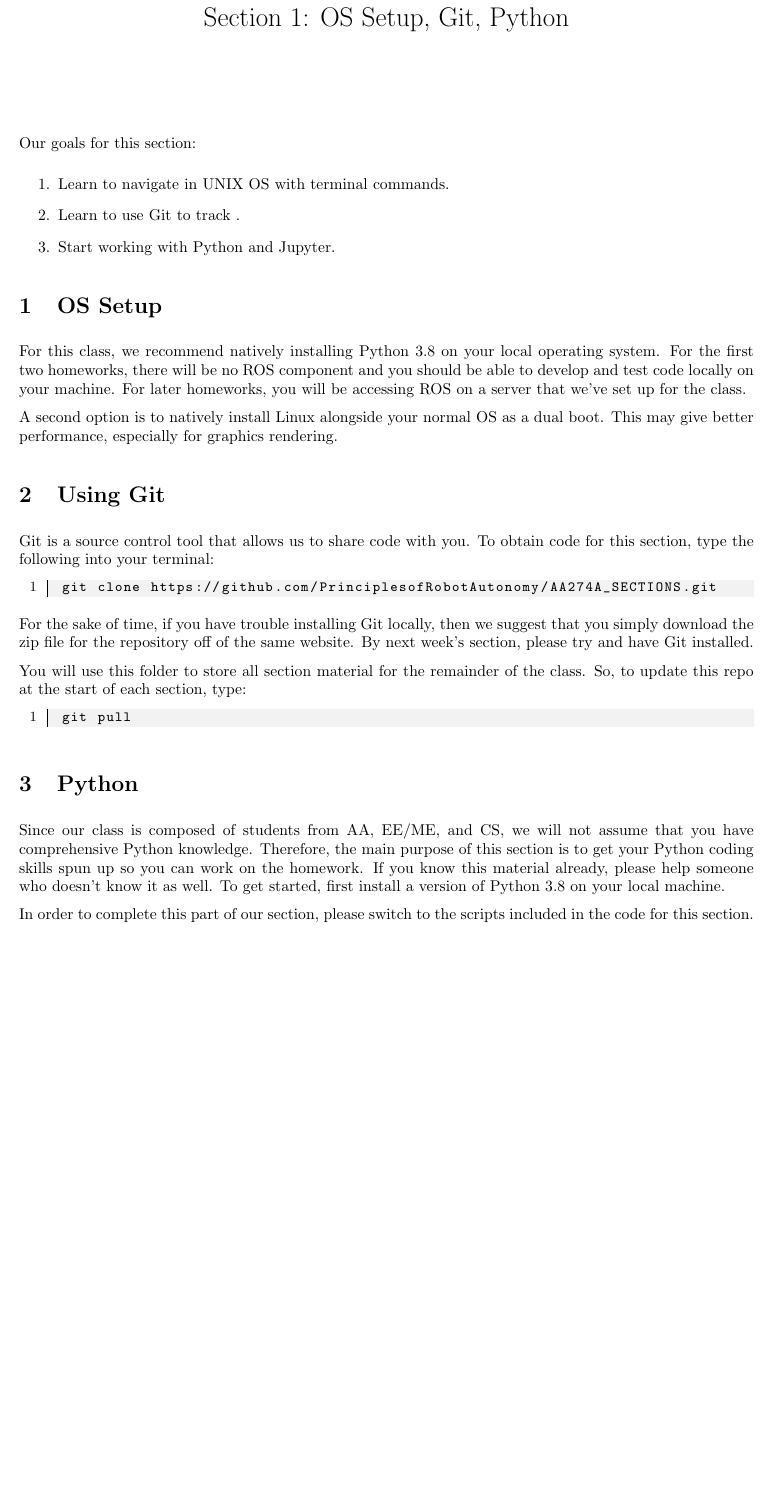
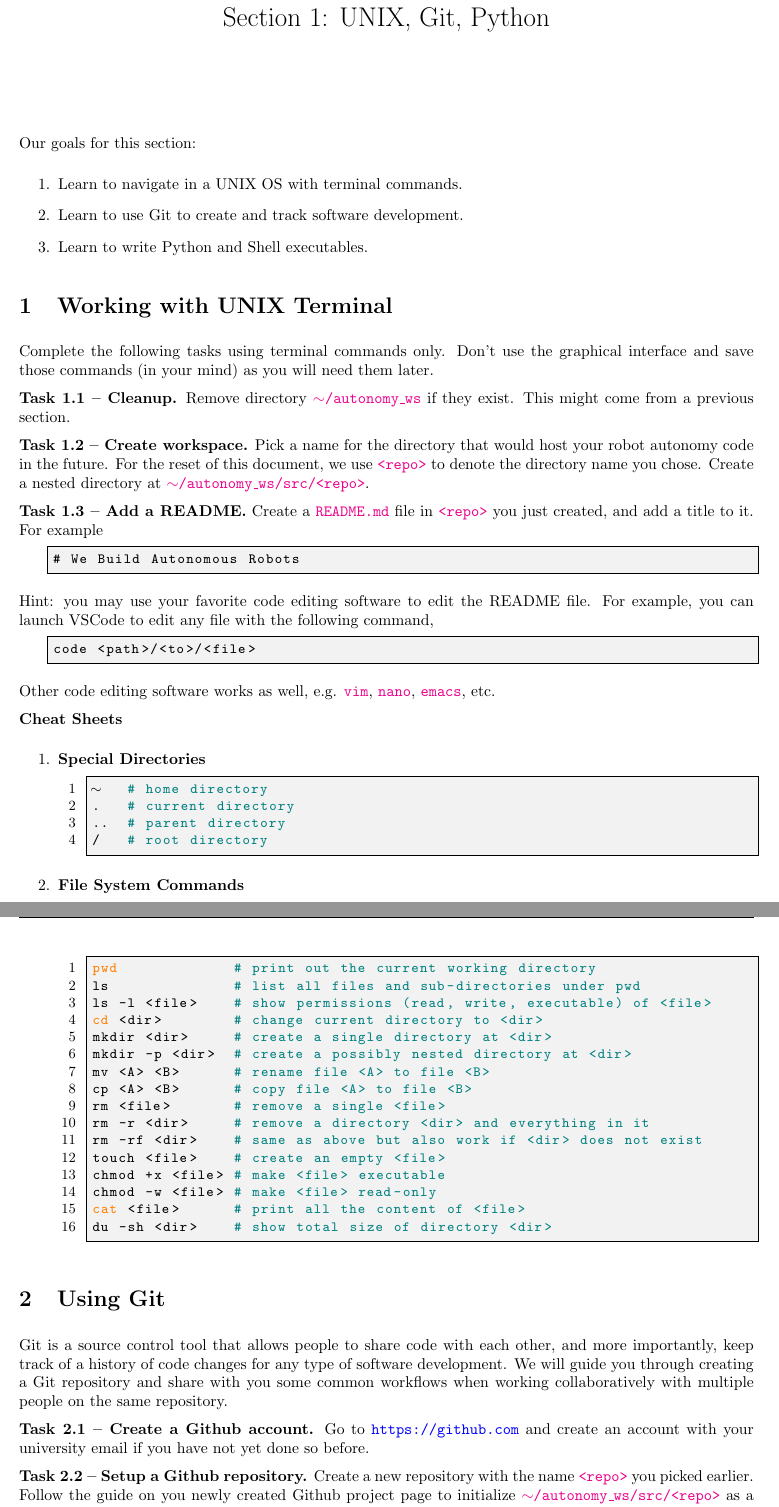
Before and after one commit to StanfordASL/PoRA-I-Sections, a LaTeX document (s1/tex/s1_main.tex): part of page 1 of 2 before the commit and two parts of pages 1 and 2 of 3 after it, the two joined at a grey line, cut so that both start at the same text, the shorter picture padded with empty space. Compiled offline with pdfLaTeX.

Commit message:
update s1

```diff
--- a/s1/tex/s1_main.tex
+++ b/s1/tex/s1_main.tex
@@ -26,13 +26,14 @@
   % Basic design
   backgroundcolor=\color{editorGray},
   basicstyle={\small\ttfamily},
-    frame=l,
+  commentstyle=\color{teal},
+  keywordstyle=\color{orange},
+  frame=single,
   % Line numbers
   xleftmargin={0.75cm},
   numbers=left,
   stepnumber=1,
   firstnumber=1,
-    numberfirstline=false,
 }
 \lstset{
   literate={~} {$\sim$}{1}
@@ -49,7 +50,7 @@
 % set the header up
 \fancyhead{}
 \fancyhead[L]{Stanford Aeronautics \& Astronautics}
-\fancyhead[R]{Fall 2021}
+\fancyhead[R]{Autumn 2023 - 2024}
 
 %%%%%%%%%%%%%%%%%%%%%%%%%%
 \renewcommand\headrulewidth{0.4pt}
@@ -58,9 +59,7 @@
 \usepackage{outlines}
 
 \usepackage{xparse}
-\NewDocumentCommand{\codeword}{v}{%
-\texttt{\textcolor{blue}{#1}}%
-}
+\def\code#1{\texttt{\color{magenta} #1}}
 \usepackage{gensymb}
 
 \newcommand{\ssmargin}[2]{{\color{blue}#1}{\marginpar{\color{blue}\raggedright\scriptsize [SS] #2 \par}}}
@@ -68,7 +67,7 @@
 
 \setlength{\parindent}{0in}
 
-\title{Principles of Robotic Autonomy \\ Section 1: OS Setup, Git, Python}
+\title{Principles of Robotic Autonomy \\ Section 1: UNIX, Git, Python}
 \date{}
 
 \begin{document}
@@ -77,31 +76,78 @@
 \pagestyle{fancy}
 
 Our goals for this section: \begin{enumerate}
-    \item Learn to navigate in UNIX OS with terminal commands.
-    \item Learn to use Git to track .
-    \item Start working with Python and Jupyter.
+  \item Learn to navigate in a UNIX OS with terminal commands.
+  \item Learn to use Git to create and track software development.
+  \item Learn to write Python and Shell executables.
 \end{enumerate}
 
-\section{OS Setup}
-For this class, we recommend natively installing Python 3.8 on your local operating system. For the first two homeworks, there will be no ROS component and you should be able to develop and test code locally on your machine. For later homeworks, you will be accessing ROS on a server that we've set up for the class.
+\section{Working with UNIX Terminal}
 
-% \emph{Windows users: }If you use Windows 10, then please look into using the Windows Linux Subsystem (WSL) option that provides native Linux tools directly on Linux.
+Complete the following tasks using terminal commands only. Don't use the graphical
+interface and save those commands (in your mind) as you will need them later.
 
-A second option is to natively install Linux alongside your normal OS as a dual boot. This may give better performance, especially for graphics rendering. % However, as there can be driver issues and other edge cases that can come up when installing Linux on hardware, we can only officially support the VM in terms of providing help with your setup.
+{\bf Task 1.1 -- Cleanup.} Remove directory \code{$\sim$/autonomy\_ws} if they exist. This
+might come from a previous section.
 
-% A third option is to install a Linux virtual machine (VM) using the instructions found  \href{https://docs.google.com/document/d/1ley_pauriyx0PrH8XYfkIrZwXnL3s-xBQvcUY6RE02I/edit#}{here}. Do note that the performance of a VM won't be as snappy or responsive as a dual boot.
+{\bf Task 1.2 -- Create workspace.} Pick a name for the directory that would host your robot
+autonomy code in the future. For the reset of this document, we use \code{<repo>} to
+denote the directory name you chose. Create a nested directory at
+\code{$\sim$/autonomy\_ws/src/<repo>}.
 
-% As a final option, you can consider logging in remotely to Stanford FarmShare. You can find information on how to log in securely \href{https://srcc.stanford.edu/farmshare2/connecting}{here}. Because you'll be logged in remotely, there'll be a few additional steps required to transfer files back-and-forth and to locally render a Jupyter notebook running remotely.
+{\bf Task 1.3 -- Add a README.} Create a \code{README.md} file in \code{<repo>} you
+just created, and add a title to it. For example
+\begin{lstlisting}[numbers=none]
+# We Build Autonomous Robots
+\end{lstlisting}
+Hint: you may use your favorite code editing software to edit the README file.
+For example, you can launch VSCode to edit any file with the following command,
+\begin{lstlisting}[language=sh, numbers=none]
+code <path>/<to>/<file>
+\end{lstlisting}
+Other code editing software works as well, e.g. \code{vim}, \code{nano}, \code{emacs}, etc.
+
+{\bf Cheat Sheets}
+\begin{enumerate}
+\item {\bf Special Directories}
+\begin{lstlisting}[language=sh]
+~   # home directory
+.   # current directory
+..  # parent directory
+/   # root directory
+\end{lstlisting}
+
+\item {\bf File System Commands}
+\begin{lstlisting}[language=sh]
+pwd             # print out the current working directory
+ls              # list all files and sub-directories under pwd
+ls -l <file>    # show permissions (read, write, executable) of <file>
+cd <dir>        # change current directory to <dir>
+mkdir <dir>     # create a single directory at <dir>
+mkdir -p <dir>  # create a possibly nested directory at <dir>
+mv <A> <B>      # rename file <A> to file <B>
+cp <A> <B>      # copy file <A> to file <B>
+rm <file>       # remove a single <file>
+rm -r <dir>     # remove a directory <dir> and everything in it
+rm -rf <dir>    # same as above but also work if <dir> does not exist
+touch <file>    # create an empty <file>
+chmod +x <file> # make <file> executable
+chmod -w <file> # make <file> read-only
+cat <file>      # print all the content of <file>
+du -sh <dir>    # show total size of directory <dir>
+\end{lstlisting}
+\end{enumerate}
 
 \section{Using Git}
-Git is a source control tool that allows us to share code with you. To obtain code for this section, type the following into your terminal:
+Git is a source control tool that allows people to share code with each other, and more
+importantly, keep track of a history of code changes for any type of software development.
+We will guide you through creating a Git repository and share with you some common workflows
+when working collaboratively with multiple people on the same repository.
 
- \begin{lstlisting}[escapechar=|]
- git clone https://github.com/PrinciplesofRobotAutonomy/AA274A_SECTIONS.git
-\end{lstlisting}
-For the sake of time, if you have trouble installing Git locally, then we suggest that you simply download the zip file for the repository off of the same website. By next week's section, please try and have Git installed.
+{\bf Task 2.1 -- Create a Github account.} Go to \url{https://github.com} and create an
+account with your university email if you have not yet done so before.
 
-You will use this folder to store all section material for the remainder of the class. So, to update this repo at the start of each section, type:
+{\bf Task 2.2 -- Setup a Github repository.} Create a new repository with the
+name \code{<repo>} you picked earlier. Follow the guide on you newly created Github project page
+to initialize \code{$\sim$/autonomy\_ws/src/<repo>} as a git repository and push the README
+to Github.
 
- \begin{lstlisting}
- git pull
@@ -111,4 +176,0 @@ You will use this folder to store all section material for the remainder of the
-\section{Python}
-Since our class is composed of students from AA, EE/ME, and CS, we will not assume that you have comprehensive Python knowledge. Therefore, the main purpose of this section is to get your Python coding skills spun up so you can work on the homework. If you know this material already, please help someone who doesn't know it as well. To get started, first install a version of Python 3.8 on your local machine.
-
-In order to complete this part of our section, please switch to the scripts included in the code for this section.
```
Also changed, not shown: s1/tex/s1_main.tex (98 more changed lines). Lines whose indentation alone changed are shown as unchanged.
